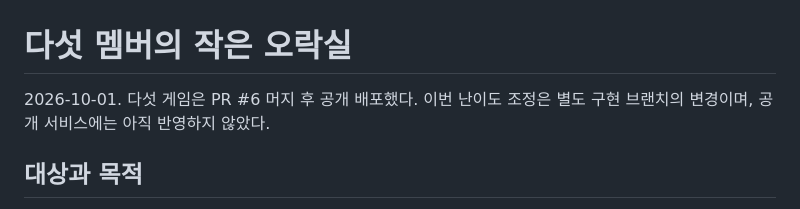
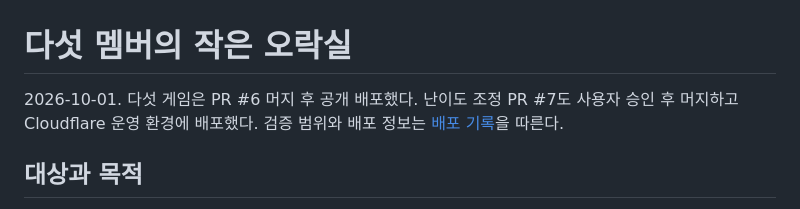
Before and after one commit to hhj4861/rescene-game, a Markdown page: docs/design/arcade-five-games.md, the part around the change. Drawn GitHub-style.

```diff
--- a/docs/design/arcade-five-games.md
+++ b/docs/design/arcade-five-games.md
@@ -1,6 +1,6 @@
 # 다섯 멤버의 작은 오락실
 
-2026-10-01. 다섯 게임은 PR #6 머지 후 공개 배포했다. 이번 난이도 조정은 별도 구현 브랜치의 변경이며, 공개 서비스에는 아직 반영하지 않았다.
+2026-10-01. 다섯 게임은 PR #6 머지 후 공개 배포했다. 난이도 조정 PR #7도 사용자 승인 후 머지하고 Cloudflare 운영 환경에 배포했다. 검증 범위와 배포 정보는 [배포 기록](../deployment/arcade-pages.md)을 따른다.
 
 ## 대상과 목적
 
```
Also changed, not shown: docs/deployment/arcade-pages.md (+10 -0 lines).
